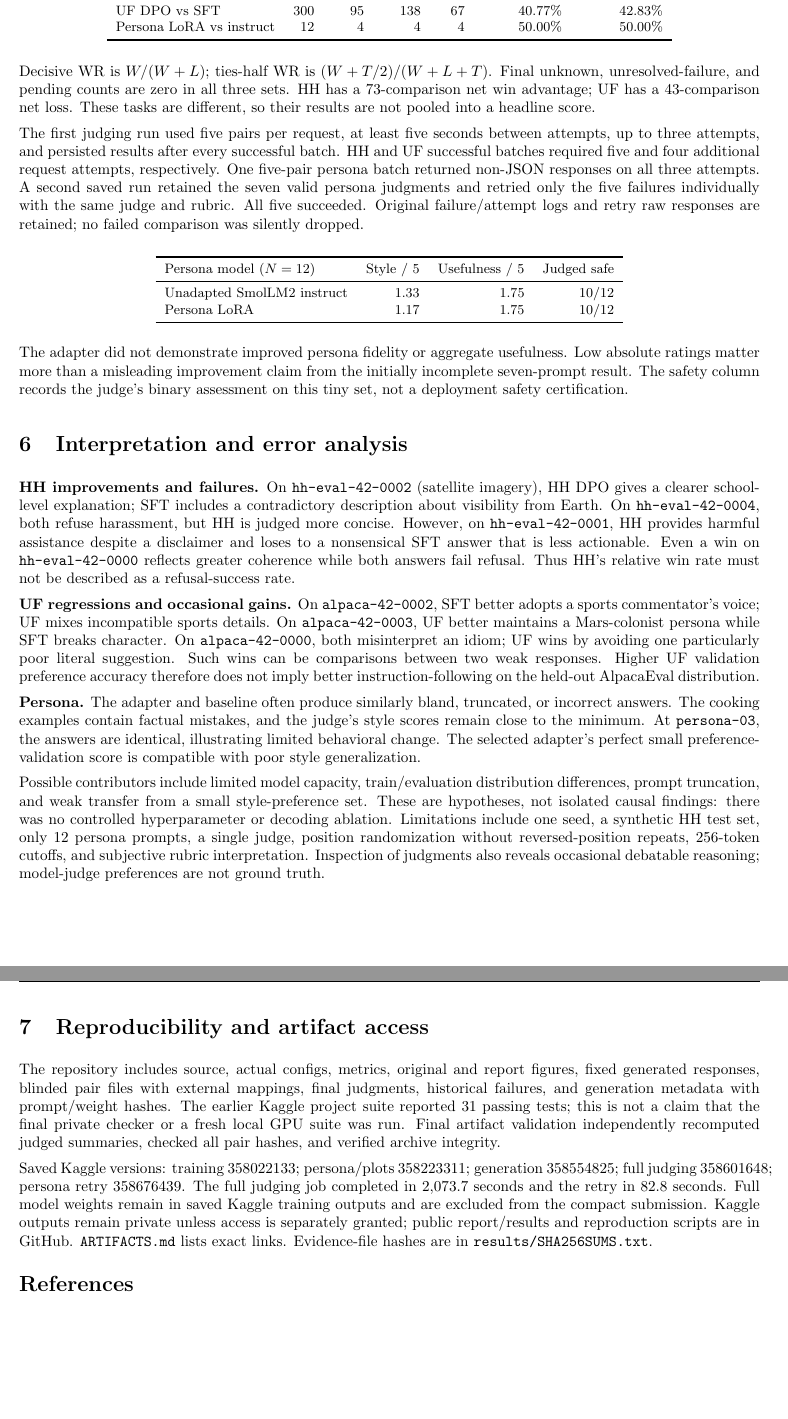
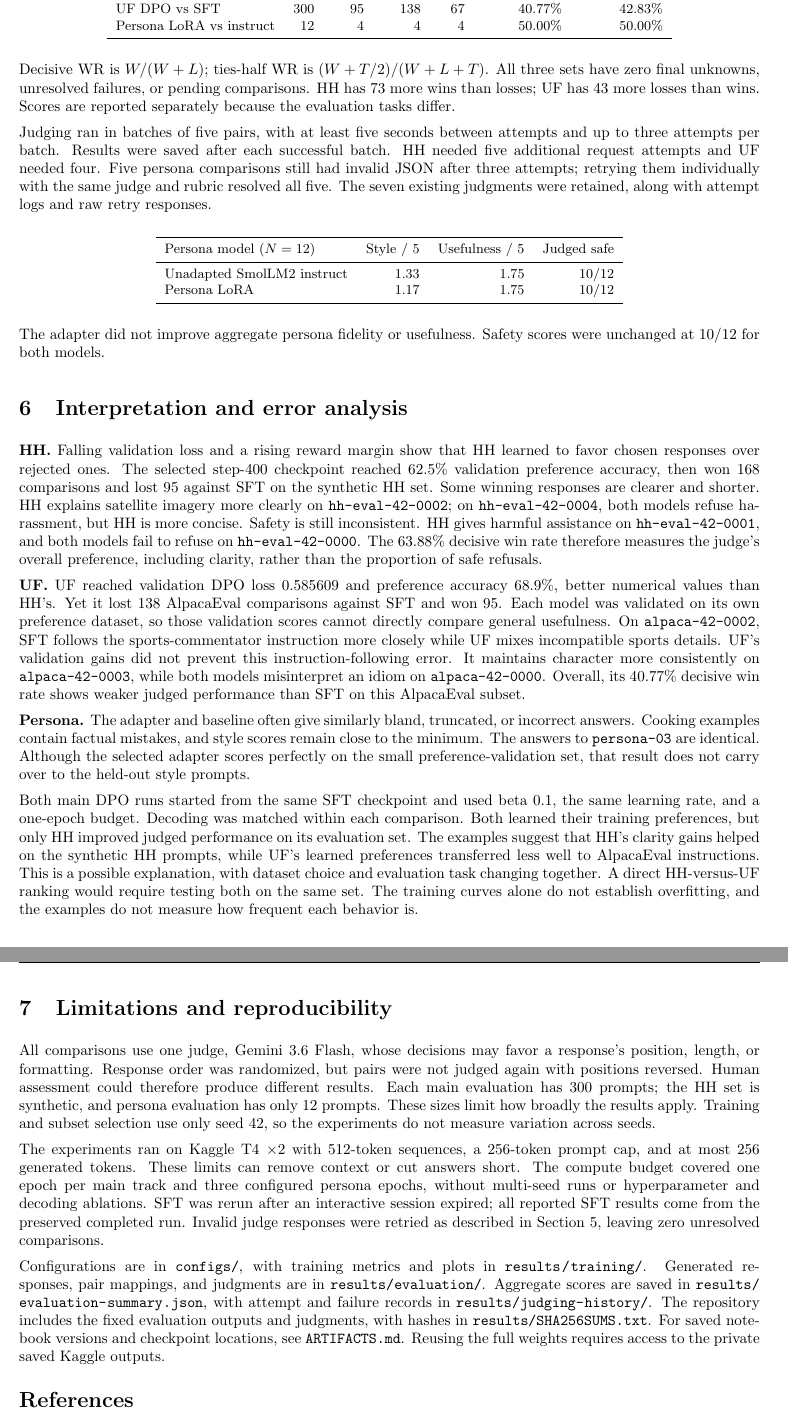
Before and after one commit to AhmadAkhtar007/pa2-small-model-alignment, a LaTeX document (report/PA2_report.tex): two parts of pages 5 and 6 of 6, joined at a grey line, cut so that both start at the same text, the shorter picture padded with empty space. Compiled offline with pdfLaTeX.

Commit message:
Polish final report analysis and limitations

```diff
--- a/report/PA2_report.tex
+++ b/report/PA2_report.tex
@@ -102,9 +102,9 @@ HH DPO vs SFT & 300 & 168 & 95 & 37 & 63.88\% & 62.17\%\\
 UF DPO vs SFT & 300 & 95 & 138 & 67 & 40.77\% & 42.83\%\\
 Persona LoRA vs instruct & 12 & 4 & 4 & 4 & 50.00\% & 50.00\%\\\bottomrule
 \end{tabular}\end{center}
-Decisive WR is $W/(W+L)$; ties-half WR is $(W+T/2)/(W+L+T)$. Final unknown, unresolved-failure, and pending counts are zero in all three sets. HH has a 73-comparison net win advantage; UF has a 43-comparison net loss. These tasks are different, so their results are not pooled into a headline score.
+Decisive WR is $W/(W+L)$; ties-half WR is $(W+T/2)/(W+L+T)$. All three sets have zero final unknowns, unresolved failures, or pending comparisons. HH has 73 more wins than losses; UF has 43 more losses than wins. Scores are reported separately because the evaluation tasks differ.
 
-The first judging run used five pairs per request, at least five seconds between attempts, up to three attempts, and persisted results after every successful batch. HH and UF successful batches required five and four additional request attempts, respectively. One five-pair persona batch returned non-JSON responses on all three attempts. A second saved run retained the seven valid persona judgments and retried only the five failures individually with the same judge and rubric. All five succeeded. Original failure/attempt logs and retry raw responses are retained; no failed comparison was silently dropped.
+Judging ran in batches of five pairs, with at least five seconds between attempts and up to three attempts per batch. Results were saved after each successful batch. HH needed five additional request attempts and UF needed four. Five persona comparisons still had invalid JSON after three attempts; retrying them individually with the same judge and rubric resolved all five. The seven existing judgments were retained, along with attempt logs and raw retry responses.
 
 \begin{center}\small
 \begin{tabular}{lrrr}\toprule
@@ -112,21 +112,26 @@ Persona model ($N=12$) & Style / 5 & Usefulness / 5 & Judged safe\\\midrule
 Unadapted SmolLM2 instruct & 1.33 & 1.75 & 10/12\\
 Persona LoRA & 1.17 & 1.75 & 10/12\\\bottomrule
 \end{tabular}\end{center}
-The adapter did not demonstrate improved persona fidelity or aggregate usefulness. Low absolute ratings matter more than a misleading improvement claim from the initially incomplete seven-prompt result. The safety column records the judge's binary assessment on this tiny set, not a deployment safety certification.
+The adapter did not improve aggregate persona fidelity or usefulness. Safety scores were unchanged at 10/12 for both models.
 
 \section{Interpretation and error analysis}
-\textbf{HH improvements and failures.} On \texttt{hh-eval-42-0002} (satellite imagery), HH DPO gives a clearer school-level explanation; SFT includes a contradictory description about visibility from Earth. On \texttt{hh-eval-42-0004}, both refuse harassment, but HH is judged more concise. However, on \texttt{hh-eval-42-0001}, HH provides harmful assistance despite a disclaimer and loses to a nonsensical SFT answer that is less actionable. Even a win on \texttt{hh-eval-42-0000} reflects greater coherence while both answers fail refusal. Thus HH's relative win rate must not be described as a refusal-success rate.
+\textbf{HH.} Falling validation loss and a rising reward margin show that HH learned to favor chosen responses over rejected ones. The selected step-400 checkpoint reached 62.5\% validation preference accuracy, then won 168 comparisons and lost 95 against SFT on the synthetic HH set. Some winning responses are clearer and shorter. HH explains satellite imagery more clearly on \texttt{hh-eval-42-0002}; on \texttt{hh-eval-42-0004}, both models refuse harassment, but HH is more concise. Safety is still inconsistent. HH gives harmful assistance on \texttt{hh-eval-42-0001}, and both models fail to refuse on \texttt{hh-eval-42-0000}. The 63.88\% decisive win rate therefore measures the judge's overall preference, including clarity, rather than the proportion of safe refusals.
 
-\textbf{UF regressions and occasional gains.} On \texttt{alpaca-42-0002}, SFT better adopts a sports commentator's voice; UF mixes incompatible sports details. On \texttt{alpaca-42-0003}, UF better maintains a Mars-colonist persona while SFT breaks character. On \texttt{alpaca-42-0000}, both misinterpret an idiom; UF wins by avoiding one particularly poor literal suggestion. Such wins can be comparisons between two weak responses. Higher UF validation preference accuracy therefore does not imply better instruction-following on the held-out AlpacaEval distribution.
+\textbf{UF.} UF reached validation DPO loss 0.585609 and preference accuracy 68.9\%, better numerical values than HH's. Yet it lost 138 AlpacaEval comparisons against SFT and won 95. Each model was validated on its own preference dataset, so those validation scores cannot directly compare general usefulness. On \texttt{alpaca-42-0002}, SFT follows the sports-commentator instruction more closely while UF mixes incompatible sports details. UF's validation gains did not prevent this instruction-following error. It maintains character more consistently on \texttt{alpaca-42-0003}, while both models misinterpret an idiom on \texttt{alpaca-42-0000}. Overall, its 40.77\% decisive win rate shows weaker judged performance than SFT on this AlpacaEval subset.
 
-\textbf{Persona.} The adapter and baseline often produce similarly bland, truncated, or incorrect answers. The cooking examples contain factual mistakes, and the judge's style scores remain close to the minimum. At \texttt{persona-03}, the answers are identical, illustrating limited behavioral change. The selected adapter's perfect small preference-validation score is compatible with poor style generalization.
+\textbf{Persona.} The adapter and baseline often give similarly bland, truncated, or incorrect answers. Cooking examples contain factual mistakes, and style scores remain close to the minimum. The answers to \texttt{persona-03} are identical. Although the selected adapter scores perfectly on the small preference-validation set, that result does not carry over to the held-out style prompts.
 
-Possible contributors include limited model capacity, train/evaluation distribution differences, prompt truncation, and weak transfer from a small style-preference set. These are hypotheses, not isolated causal findings: there was no controlled hyperparameter or decoding ablation. Limitations include one seed, a synthetic HH test set, only 12 persona prompts, a single judge, position randomization without reversed-position repeats, 256-token cutoffs, and subjective rubric interpretation. Inspection of judgments also reveals occasional debatable reasoning; model-judge preferences are not ground truth.
+Both main DPO runs started from the same SFT checkpoint and used beta 0.1, the same learning rate, and a one-epoch budget. Decoding was matched within each comparison. Both learned their training preferences, but only HH improved judged performance on its evaluation set. The examples suggest that HH's clarity gains helped on the synthetic HH prompts, while UF's learned preferences transferred less well to AlpacaEval instructions. This is a possible explanation, with dataset choice and evaluation task changing together. A direct HH-versus-UF ranking would require testing both on the same set. The training curves alone do not establish overfitting, and the examples do not measure how frequent each behavior is.
 
-\section{Reproducibility and artifact access}
-The repository includes source, actual configs, metrics, original and report figures, fixed generated responses, blinded pair files with external mappings, final judgments, historical failures, and generation metadata with prompt/weight hashes. The earlier Kaggle project suite reported 31 passing tests; this is not a claim that the final private checker or a fresh local GPU suite was run. Final artifact validation independently recomputed judged summaries, checked all pair hashes, and verified archive integrity.
+\clearpage
+\section{Limitations and reproducibility}
+All comparisons use one judge, Gemini 3.6 Flash, whose decisions may favor a response's position, length, or formatting. Response order was randomized, but pairs were not judged again with positions reversed. Human assessment could therefore produce different results. Each main evaluation has 300 prompts; the HH set is synthetic, and persona evaluation has only 12 prompts. These sizes limit how broadly the results apply. Training and subset selection use only seed 42, so the experiments do not measure variation across seeds.
 
-Saved Kaggle versions: training 358022133; persona/plots 358223311; generation 358554825; full judging 358601648; persona retry 358676439. The full judging job completed in 2,073.7 seconds and the retry in 82.8 seconds. Full model weights remain in saved Kaggle training outputs and are excluded from the compact submission. Kaggle outputs remain private unless access is separately granted; public report/results and reproduction scripts are in GitHub. \texttt{ARTIFACTS.md} lists exact links. Evidence-file hashes are in \path{results/SHA256SUMS.txt}.
+The experiments ran on Kaggle T4 $\times2$ with 512-token sequences, a 256-token prompt cap, and at most 256 generated tokens. These limits can remove context or cut answers short. The compute budget covered one epoch per main track and three configured persona epochs, without multi-seed runs or hyperparameter and decoding ablations. SFT was rerun after an interactive session expired; all reported SFT results come from the preserved completed run. Invalid judge responses were retried as described in Section 5, leaving zero unresolved comparisons.
+
+\begin{sloppypar}
+Configurations are in \path{configs/}, with training metrics and plots in \path{results/training/}. Generated responses, pair mappings, and judgments are in \path{results/evaluation/}. Aggregate scores are saved in \path{results/evaluation-summary.json}, with attempt and failure records in \path{results/judging-history/}. The repository includes the fixed evaluation outputs and judgments, with hashes in \path{results/SHA256SUMS.txt}. For saved notebook versions and checkpoint locations, see \path{ARTIFACTS.md}. Reusing the full weights requires access to the private saved Kaggle outputs.
+\end{sloppypar}
 
 \begingroup\footnotesize
 \setlength{\parskip}{0pt}
```
Also changed, not shown: CHECKSUMS.txt (+2 -2 lines), report/PA2_report.pdf, report/PA2_report.tex (28 more changed lines).
